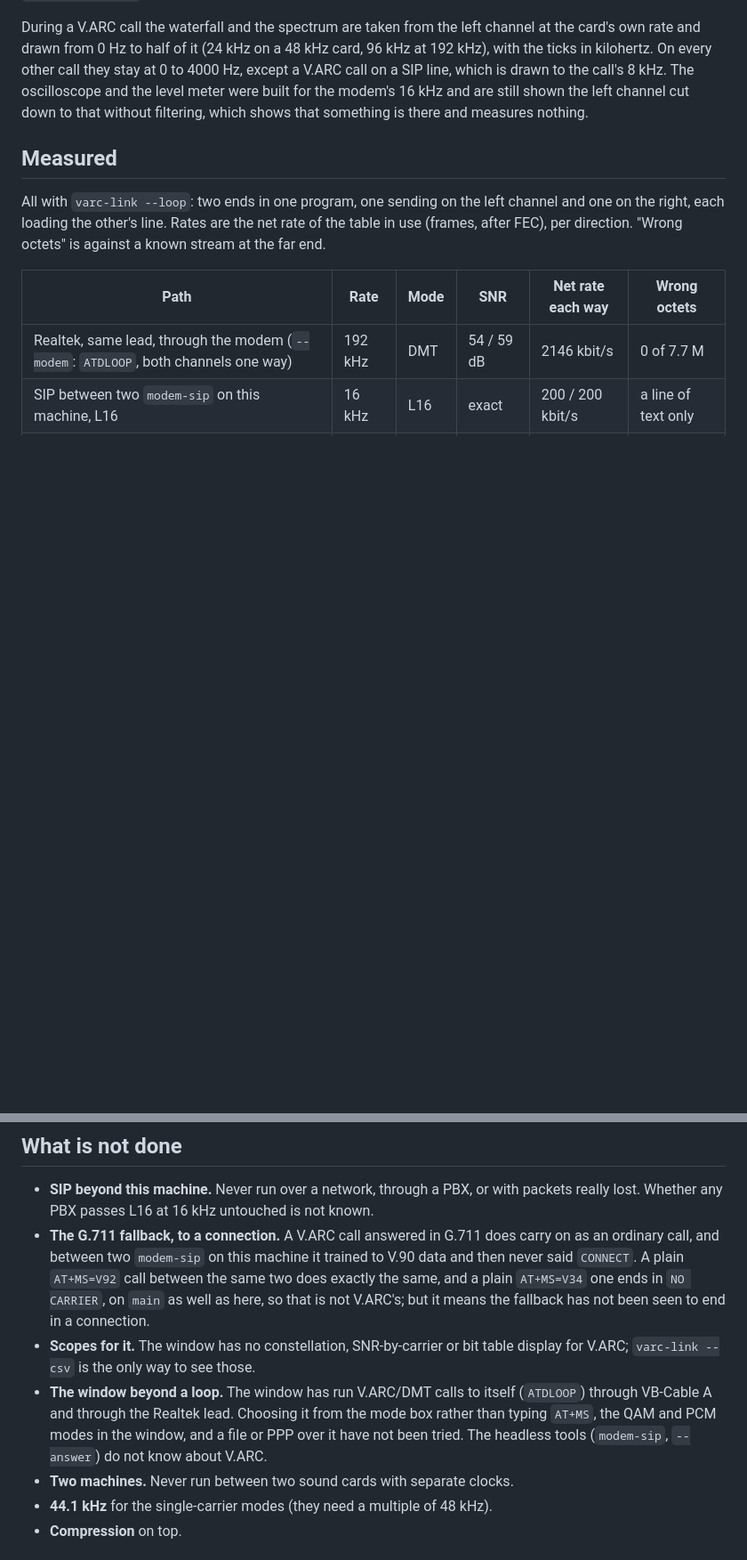
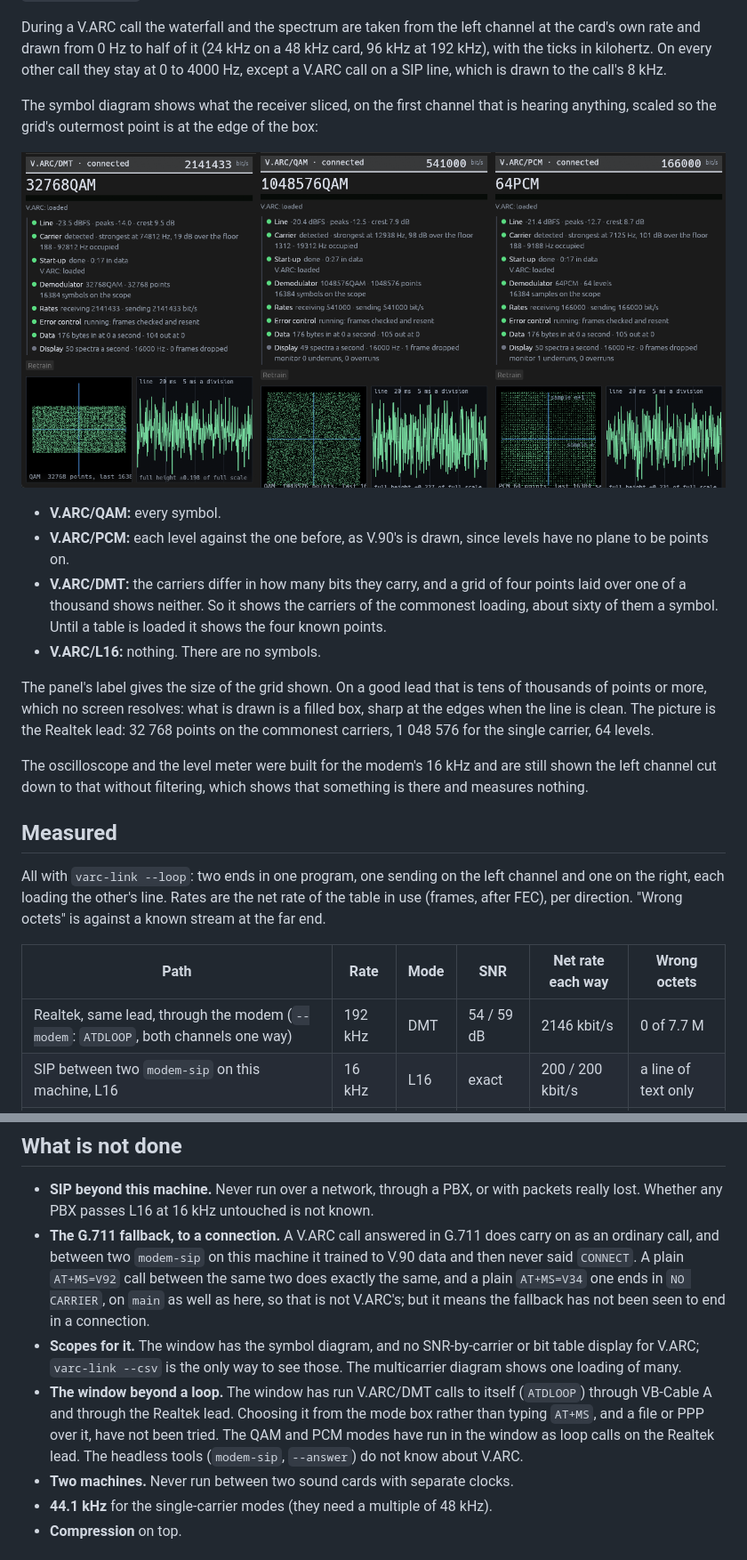
Before and after one commit to CasualArclamp/BinModem, a Markdown page: docs/design/v-arc.md, 2 parts joined by grey strips. Shown at 89% size. Drawn GitHub-style; pictures changed too: docs/images/v-arc/symbols.png (added); blank space fills up the shorter version.

```diff
--- a/docs/design/v-arc.md
+++ b/docs/design/v-arc.md
@@ -224,7 +224,30 @@ During a V.ARC call the waterfall and the spectrum are taken from the left
 channel at the card's own rate and drawn from 0 Hz to half of it (24 kHz on a
 48 kHz card, 96 kHz at 192 kHz), with the ticks in kilohertz. On every other
 call they stay at 0 to 4000 Hz, except a V.ARC call on a SIP line, which is
-drawn to the call's 8 kHz. The oscilloscope and the level meter were
+drawn to the call's 8 kHz.
+
+The symbol diagram shows what the receiver sliced, on the first channel that
+is hearing anything, scaled so the grid's outermost point is at the edge of
+the box:
+
+![The symbol diagram in the three modes](../images/v-arc/symbols.png)
+
+- **V.ARC/QAM:** every symbol.
+- **V.ARC/PCM:** each level against the one before, as V.90's is drawn,
+  since levels have no plane to be points on.
+- **V.ARC/DMT:** the carriers differ in how many bits they carry, and a grid
+  of four points laid over one of a thousand shows neither. So it shows the
+  carriers of the commonest loading, about sixty of them a symbol. Until a
+  table is loaded it shows the four known points.
+- **V.ARC/L16:** nothing. There are no symbols.
+
+The panel's label gives the size of the grid shown. On a good lead that is
+tens of thousands of points or more, which no screen resolves: what is drawn
+is a filled box, sharp at the edges when the line is clean. The picture is
+the Realtek lead: 32 768 points on the commonest carriers, 1 048 576 for the
+single carrier, 64 levels.
+
+The oscilloscope and the level meter were
 built for the modem's 16 kHz and are still shown the left channel cut down to
 that without filtering, which shows that something is there and measures
 nothing.
@@ -306,12 +329,14 @@ Three faults that simulation with one clean wire each way did not show:
   `AT+MS=V34` one ends in `NO CARRIER`, on `main` as well as here, so that is
   not V.ARC's; but it means the fallback has not been seen to end in a
   connection.
-- **Scopes for it.** The window has no constellation, SNR-by-carrier or bit
-  table display for V.ARC; `varc-link --csv` is the only way to see those.
+- **Scopes for it.** The window has the symbol diagram, and no
+  SNR-by-carrier or bit table display for V.ARC; `varc-link --csv` is the
+  only way to see those. The multicarrier diagram shows one loading of many.
 - **The window beyond a loop.** The window has run V.ARC/DMT calls to itself
   (`ATDLOOP`) through VB-Cable A and through the Realtek lead. Choosing it
-  from the mode box rather than typing `AT+MS`, the QAM and PCM modes in the
-  window, and a file or PPP over it have not been tried. The headless tools
+  from the mode box rather than typing `AT+MS`, and a file or PPP over it,
+  have not been tried. The QAM and PCM modes have run in the window as loop
+  calls on the Realtek lead. The headless tools
   (`modem-sip`, `--answer`) do not know about V.ARC.
 - **Two machines.** Never run between two sound cards with separate clocks.
 - **44.1 kHz** for the single-carrier modes (they need a multiple of 48 kHz).
```
Also changed, not shown: 7 other files.
